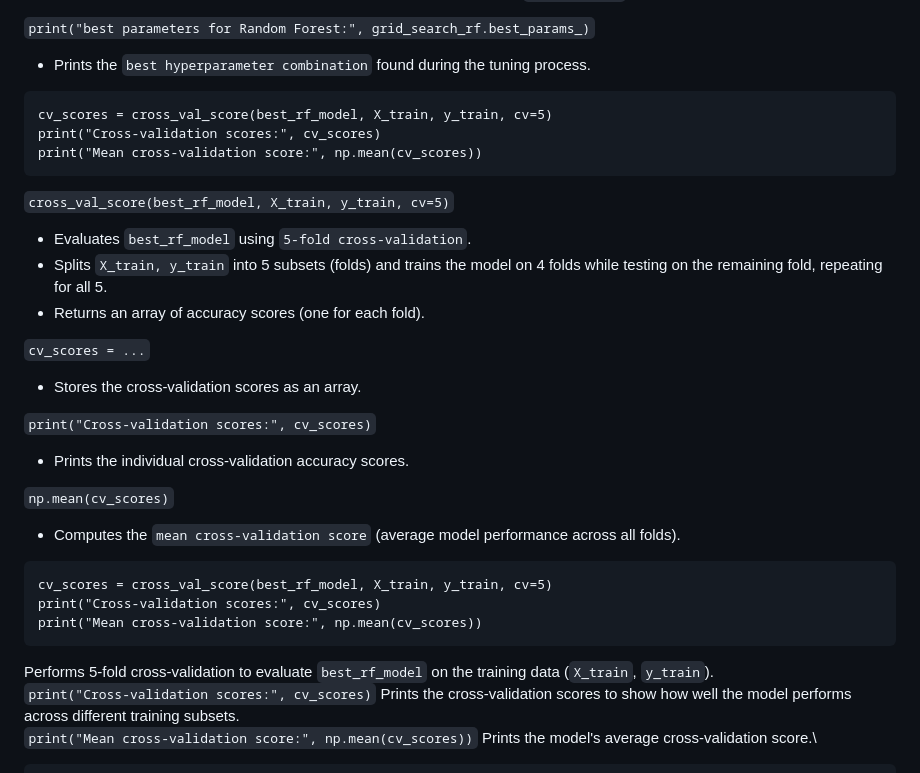
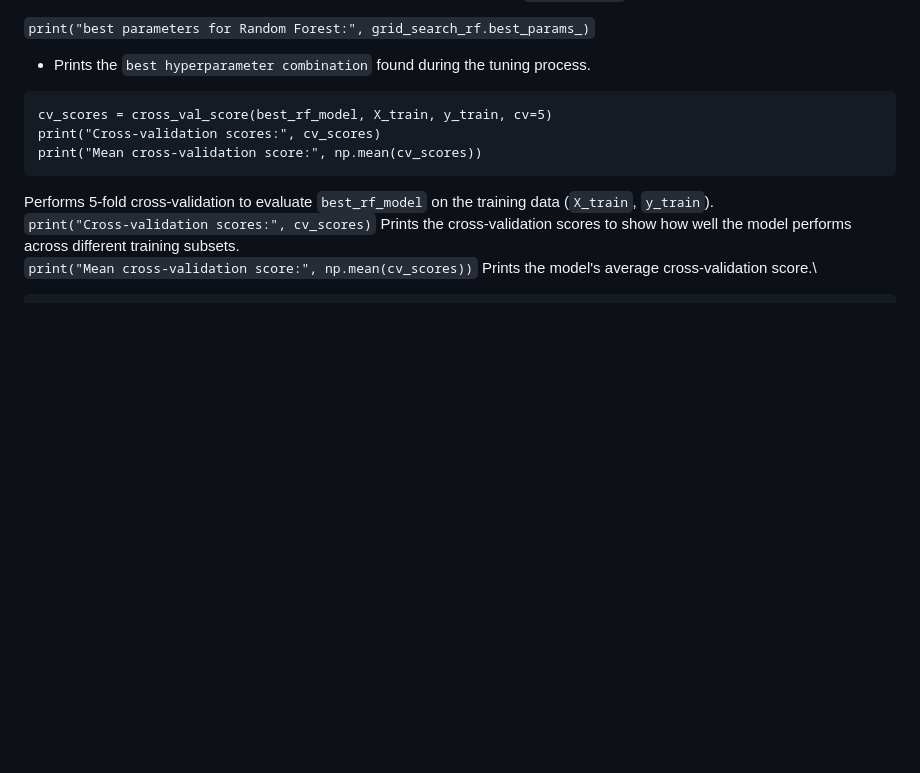
Before and after one commit to dhanuvagman006/RainPrediction, a Markdown page: Rainpred.md, the part around the change. Rendered like a GitHub page; blank space fills up the shorter version.

Commit message:
confirmed

````diff
--- a/Rainpred.md
+++ b/Rainpred.md
@@ -428,25 +428,6 @@ print("best parameters for Random Forest:", grid_search_rf.best_params_)
 `print("best parameters for Random Forest:", grid_search_rf.best_params_)`
    - Prints the `best hyperparameter combination` found during the tuning process.
 
-```
-cv_scores = cross_val_score(best_rf_model, X_train, y_train, cv=5)
-print("Cross-validation scores:", cv_scores)
-print("Mean cross-validation score:", np.mean(cv_scores))
-```
-
-`cross_val_score(best_rf_model, X_train, y_train, cv=5)`
-   - Evaluates `best_rf_model` using `5-fold cross-validation`.
-   - Splits `X_train, y_train` into 5 subsets (folds) and trains the model on 4 folds while testing on the remaining fold, repeating for all 5.
-   - Returns an array of accuracy scores (one for each fold).
-
-`cv_scores = ...`
-   - Stores the cross-validation scores as an array.
-
-`print("Cross-validation scores:", cv_scores)`
-   - Prints the individual cross-validation accuracy scores.
-
-`np.mean(cv_scores)`
-   - Computes the `mean cross-validation score` (average model performance across all folds).
 
 ```
 cv_scores = cross_val_score(best_rf_model, X_train, y_train, cv=5)
````
